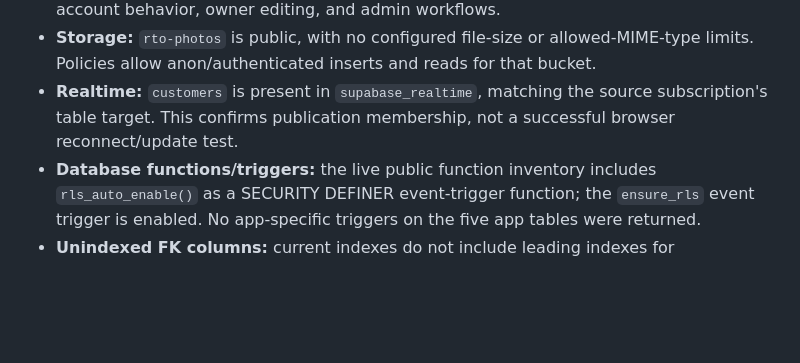
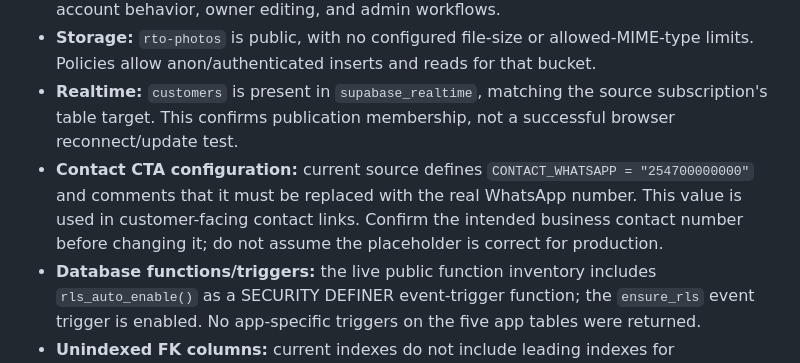
Before and after one commit to reviewtapoperate-glitch/rto, a Markdown page: docs/architecture.md, the part around the change. Rendered like a GitHub page; blank space fills up the shorter version.

Commit message:
docs: record unresolved RTO contact CTA placeholder

```diff
--- a/docs/architecture.md
+++ b/docs/architecture.md
@@ -154,6 +154,7 @@ This section supersedes earlier findings where the live evidence differs. The au
 - **RLS / grants:** live policies are unconditional for the public role across the operations listed in finding 4. The table-grant inventory shows broad grants to `anon` and `authenticated`. This is a security remediation priority, but any tightening must be designed and tested against legitimate public page reads, bookings, reviews, member account behavior, owner editing, and admin workflows.
 - **Storage:** `rto-photos` is public, with no configured file-size or allowed-MIME-type limits. Policies allow anon/authenticated inserts and reads for that bucket.
 - **Realtime:** `customers` is present in `supabase_realtime`, matching the source subscription's table target. This confirms publication membership, not a successful browser reconnect/update test.
+- **Contact CTA configuration:** current source defines `CONTACT_WHATSAPP = "254700000000"` and comments that it must be replaced with the real WhatsApp number. This value is used in customer-facing contact links. Confirm the intended business contact number before changing it; do not assume the placeholder is correct for production.
 - **Database functions/triggers:** the live public function inventory includes `rls_auto_enable()` as a SECURITY DEFINER event-trigger function; the `ensure_rls` event trigger is enabled. No app-specific triggers on the five app tables were returned.
 - **Unindexed FK columns:** current indexes do not include leading indexes for `bookings.business_slug`, `bookings.member_id`, `page_events.slug`, and `reviews.member_id`. The composite unique index on `reviews(business_slug, member_id)` does not cover `reviews.member_id` as a leading column.
 
```
